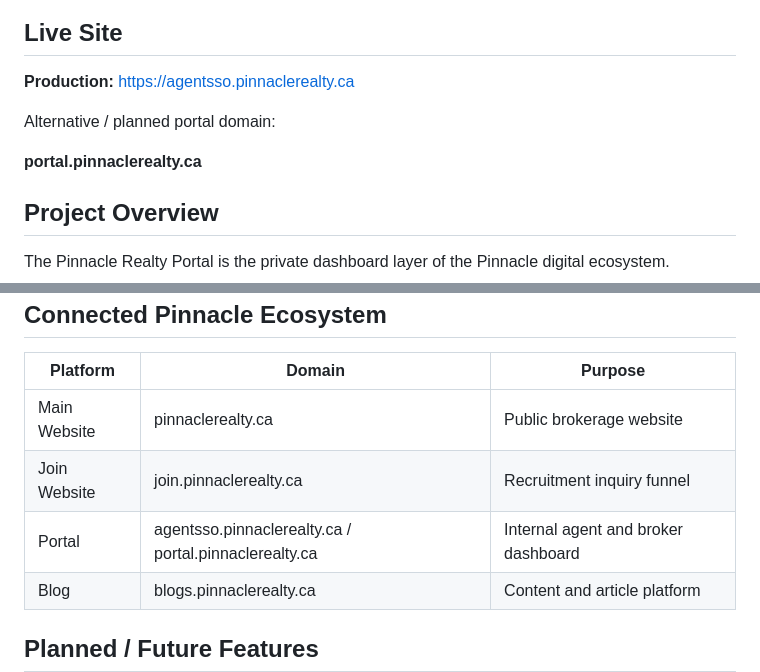
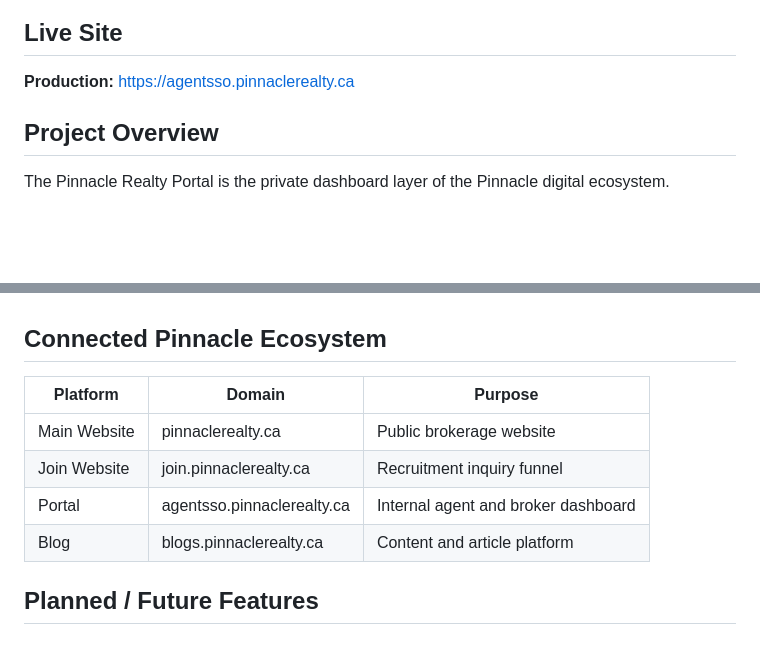
Before and after one commit to sid-kx/portal-pinnacle, a Markdown page: README.md, 2 parts joined by grey strips. Drawn GitHub-style; blank space fills up the shorter version.

```diff
--- a/README.md
+++ b/README.md
@@ -7,10 +7,6 @@ This repo contains the secure internal portal used to manage agent access, agent
 ## Live Site
 
 **Production:** https://agentsso.pinnaclerealty.ca
-
-Alternative / planned portal domain:
-
-**portal.pinnaclerealty.ca**
 
 ## Project Overview
 
@@ -182,7 +178,7 @@ Important security expectations:
 | --- | --- | --- |
 | Main Website | pinnaclerealty.ca | Public brokerage website |
 | Join Website | join.pinnaclerealty.ca | Recruitment inquiry funnel |
-| Portal | agentsso.pinnaclerealty.ca / portal.pinnaclerealty.ca | Internal agent and broker dashboard |
+| Portal | agentsso.pinnaclerealty.ca | Internal agent and broker dashboard |
 | Blog | blogs.pinnaclerealty.ca | Content and article platform |
 
 ## Planned / Future Features
```
